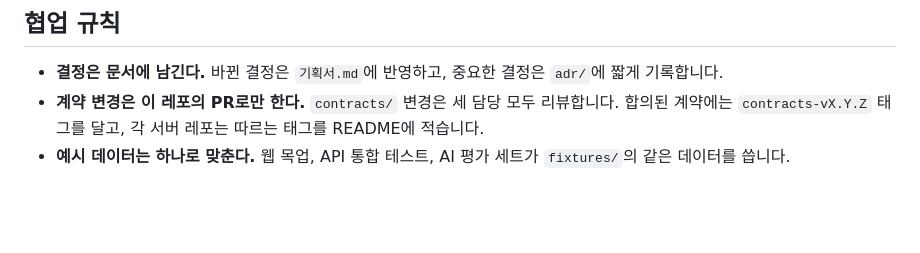
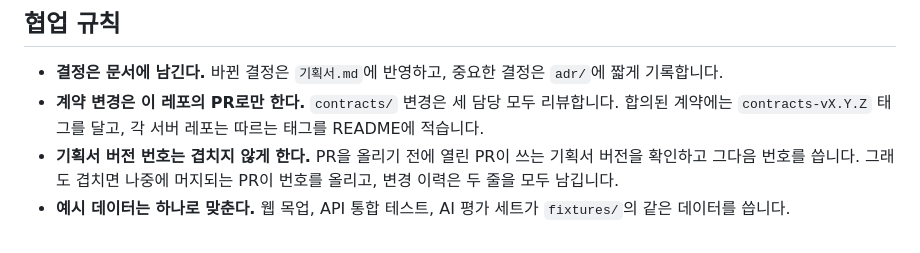
Before and after one commit to nerd-nam/SPEC-nerdnam, a Markdown page: README.md, the part around the change. GitHub-like rendering; blank space fills up the shorter version.

Commit message:
docs: 협업 규칙에 기획서 버전 번호 겹침 방지 추가
기준 문서
- README.md 협업 규칙
- 기획서.md 변경 이력 (#10·#11 v1.14 겹침 → #13에서 정리, #19와 ADR-0005 v1.21 겹침)

내용
- PR 전에 열린 PR의 기획서 버전을 확인하고 다음 번호를 쓴다
- 그래도 겹치면 나중에 머지되는 PR이 번호를 올리고, 변경 이력은 두 줄 모두 남긴다

```diff
--- a/README.md
+++ b/README.md
@@ -46,4 +46,5 @@ design/
 
 - **결정은 문서에 남긴다.** 바뀐 결정은 `기획서.md`에 반영하고, 중요한 결정은 `adr/`에 짧게 기록합니다.
 - **계약 변경은 이 레포의 PR로만 한다.** `contracts/` 변경은 세 담당 모두 리뷰합니다. 합의된 계약에는 `contracts-vX.Y.Z` 태그를 달고, 각 서버 레포는 따르는 태그를 README에 적습니다.
+- **기획서 버전 번호는 겹치지 않게 한다.** PR을 올리기 전에 열린 PR이 쓰는 기획서 버전을 확인하고 그다음 번호를 씁니다. 그래도 겹치면 나중에 머지되는 PR이 번호를 올리고, 변경 이력은 두 줄을 모두 남깁니다.
 - **예시 데이터는 하나로 맞춘다.** 웹 목업, API 통합 테스트, AI 평가 세트가 `fixtures/`의 같은 데이터를 씁니다.
```
